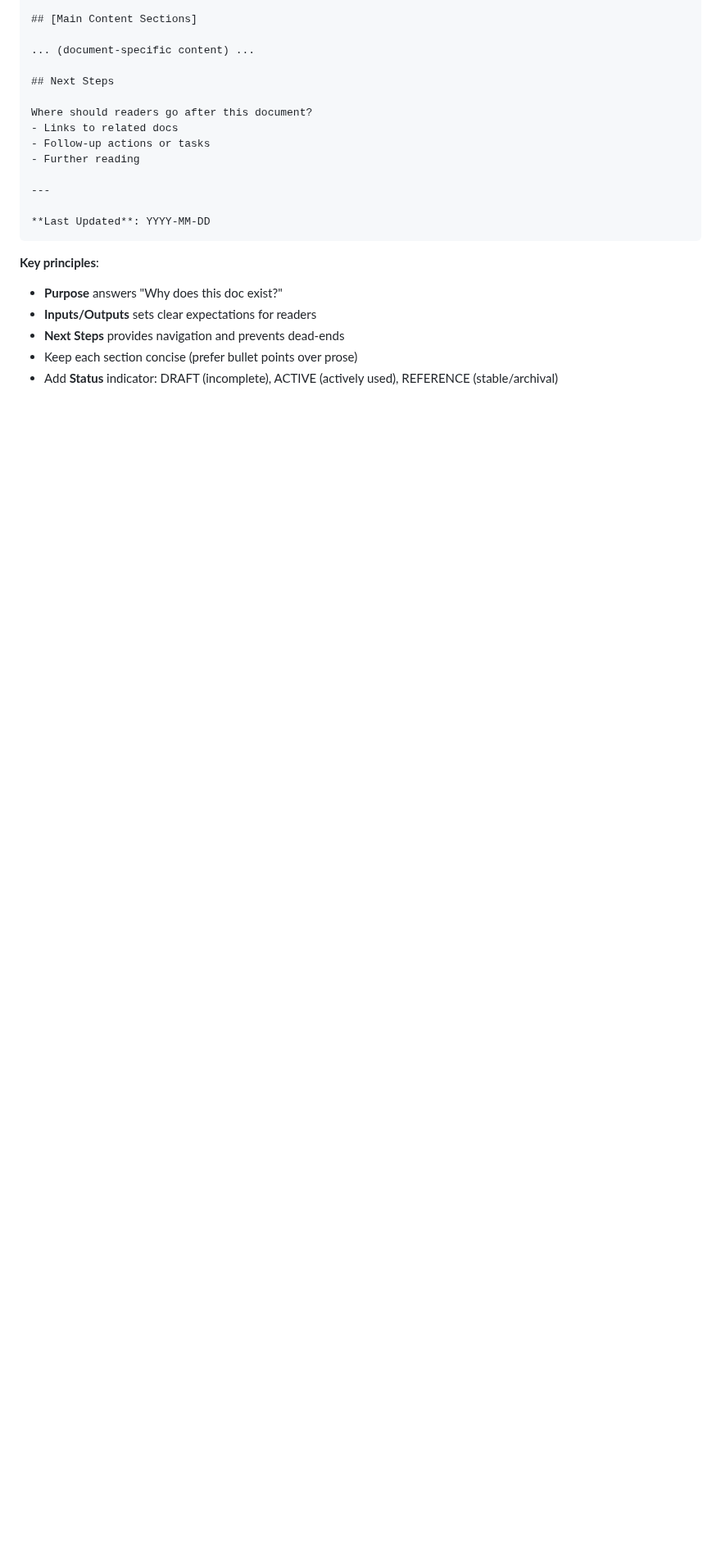
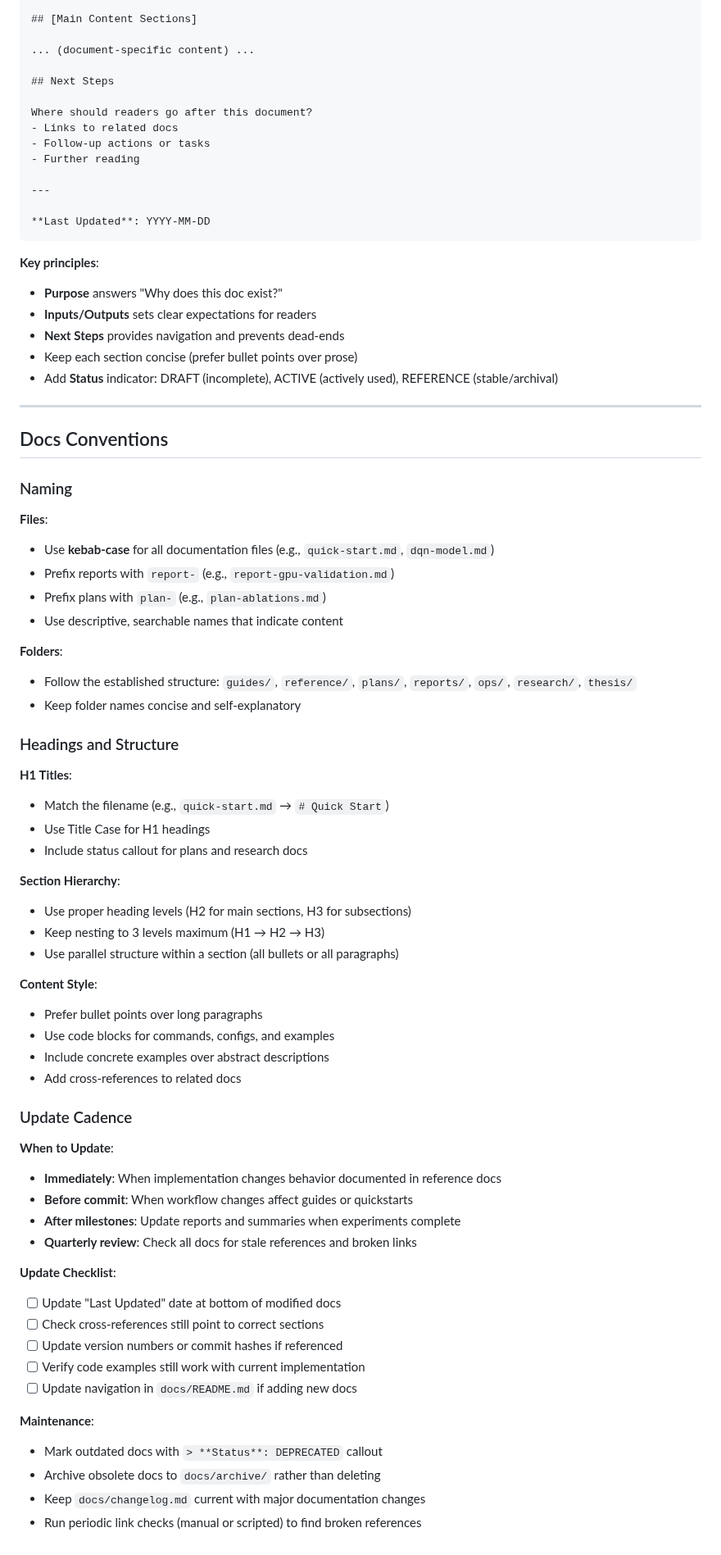
Before and after one commit to toribiodiego/thesis, a Markdown page: docs/README.md, the part around the change. Shown at 82% size. Rendered like a GitHub page; blank space fills up the shorter version.

Commit message:
docs: add docs conventions section Consolidate documentation standards for consistency and maintainability.
Changes:
- Add Docs Conventions section with naming, headings, and update cadence
- Document kebab-case naming for files and prefix conventions for reports/plans
- Specify heading hierarchy and content style guidelines
- Define update triggers (immediate for reference docs, before commit for guides)
- Provide maintenance checklist and archival guidance
- Establish quarterly review cadence for link checks and stale references

```diff
--- a/docs/README.md
+++ b/docs/README.md
@@ -346,3 +346,58 @@ Where should readers go after this document?
 - **Next Steps** provides navigation and prevents dead-ends
 - Keep each section concise (prefer bullet points over prose)
 - Add **Status** indicator: DRAFT (incomplete), ACTIVE (actively used), REFERENCE (stable/archival)
+
+---
+
+## Docs Conventions
+
+### Naming
+
+**Files**:
+- Use **kebab-case** for all documentation files (e.g., `quick-start.md`, `dqn-model.md`)
+- Prefix reports with `report-` (e.g., `report-gpu-validation.md`)
+- Prefix plans with `plan-` (e.g., `plan-ablations.md`)
+- Use descriptive, searchable names that indicate content
+
+**Folders**:
+- Follow the established structure: `guides/`, `reference/`, `plans/`, `reports/`, `ops/`, `research/`, `thesis/`
+- Keep folder names concise and self-explanatory
+
+### Headings and Structure
+
+**H1 Titles**:
+- Match the filename (e.g., `quick-start.md` → `# Quick Start`)
+- Use Title Case for H1 headings
+- Include status callout for plans and research docs
+
+**Section Hierarchy**:
+- Use proper heading levels (H2 for main sections, H3 for subsections)
+- Keep nesting to 3 levels maximum (H1 → H2 → H3)
+- Use parallel structure within a section (all bullets or all paragraphs)
+
+**Content Style**:
+- Prefer bullet points over long paragraphs
+- Use code blocks for commands, configs, and examples
+- Include concrete examples over abstract descriptions
+- Add cross-references to related docs
+
+### Update Cadence
+
+**When to Update**:
+- **Immediately**: When implementation changes behavior documented in reference docs
+- **Before commit**: When workflow changes affect guides or quickstarts
+- **After milestones**: Update reports and summaries when experiments complete
+- **Quarterly review**: Check all docs for stale references and broken links
+
+**Update Checklist**:
+- [ ] Update "Last Updated" date at bottom of modified docs
+- [ ] Check cross-references still point to correct sections
+- [ ] Update version numbers or commit hashes if referenced
+- [ ] Verify code examples still work with current implementation
+- [ ] Update navigation in `docs/README.md` if adding new docs
+
+**Maintenance**:
+- Mark outdated docs with `> **Status**: DEPRECATED` callout
+- Archive obsolete docs to `docs/archive/` rather than deleting
+- Keep `docs/changelog.md` current with major documentation changes
+- Run periodic link checks (manual or scripted) to find broken references
```
